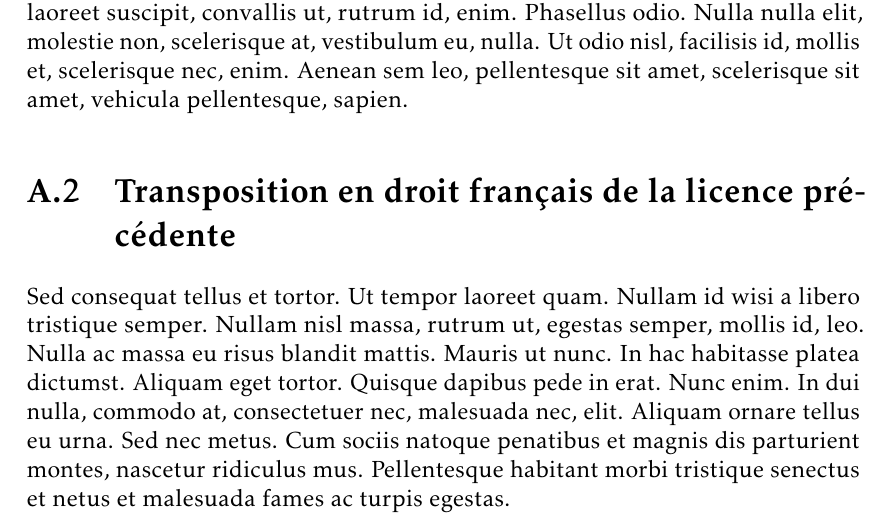
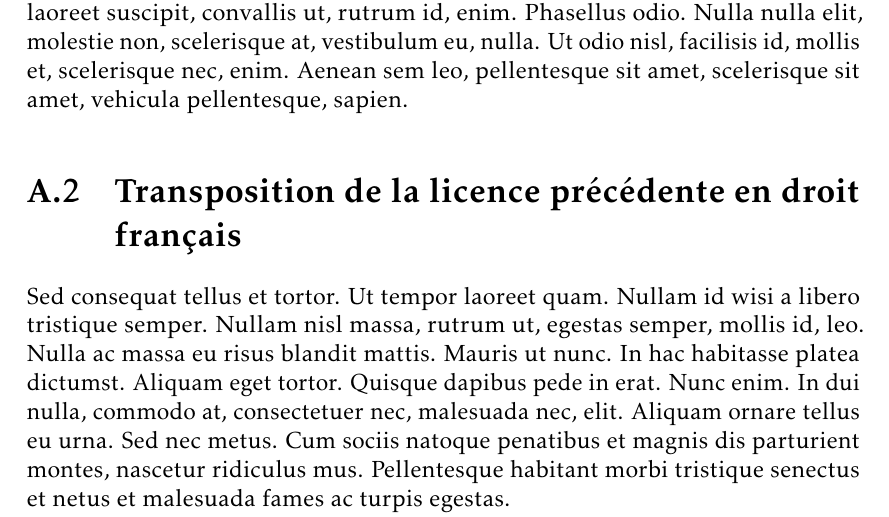
Before and after one commit to dbitouze/yathesis, a LaTeX thesis (doc/latex/yathesis/sample/these.tex, which reads doc/latex/yathesis/sample/annexes/juridique.tex): part of page 131 of 146, cut so that both start at the same text. Compiled offline with pdfLaTeX.

Commit message:
Modification mineure

```diff
--- a/doc/latex/yathesis/sample/annexes/juridique.tex
+++ b/doc/latex/yathesis/sample/annexes/juridique.tex
@@ -8,7 +8,7 @@ Cette partie regroupe les documents juridiques officiels.
 
 \lipsum[11-30]
 
-\section{Transposition en droit français de la licence précédente}
+\section{Transposition de la licence précédente en droit français}
 \label{sec-autre-discours}
 
 \lipsum[31-50]
```
